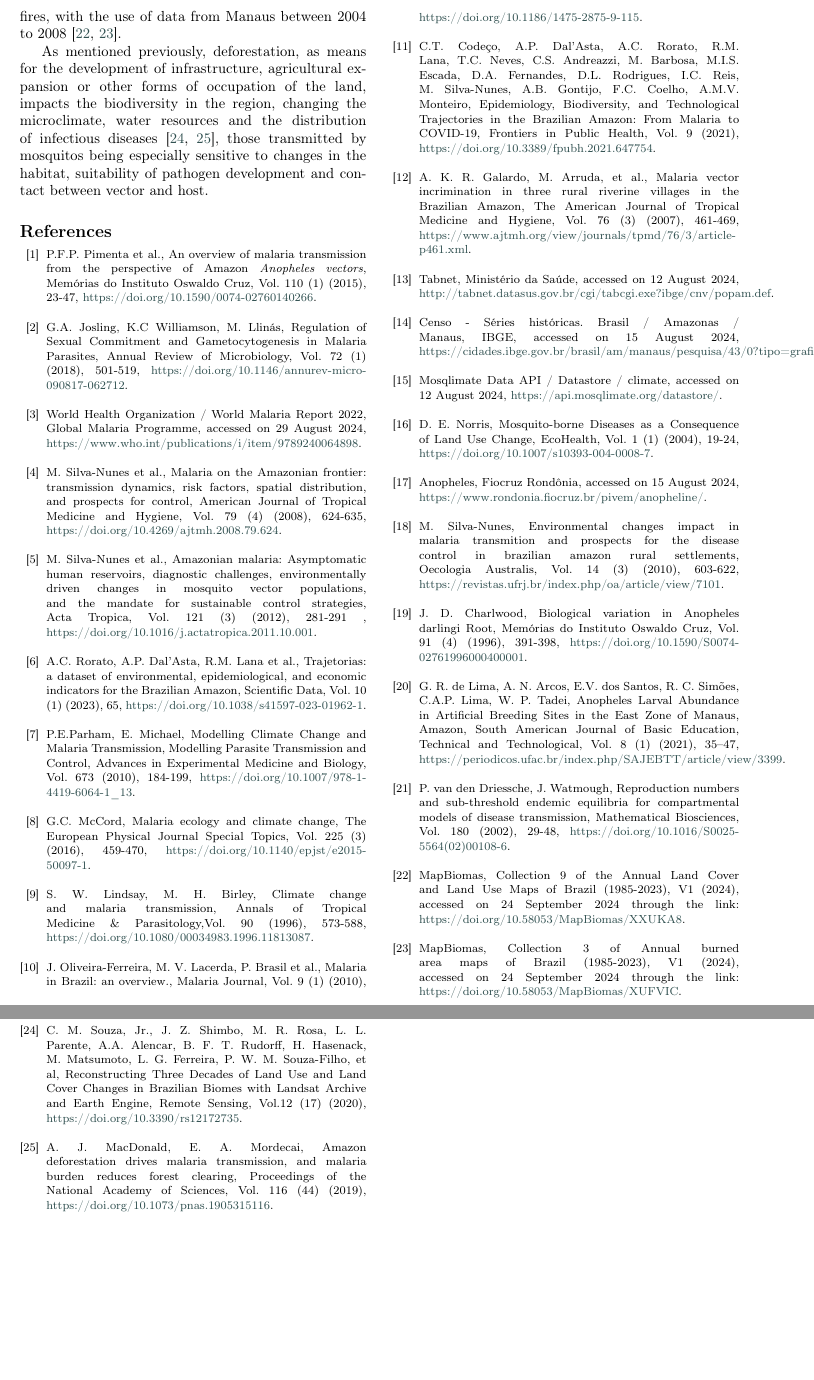
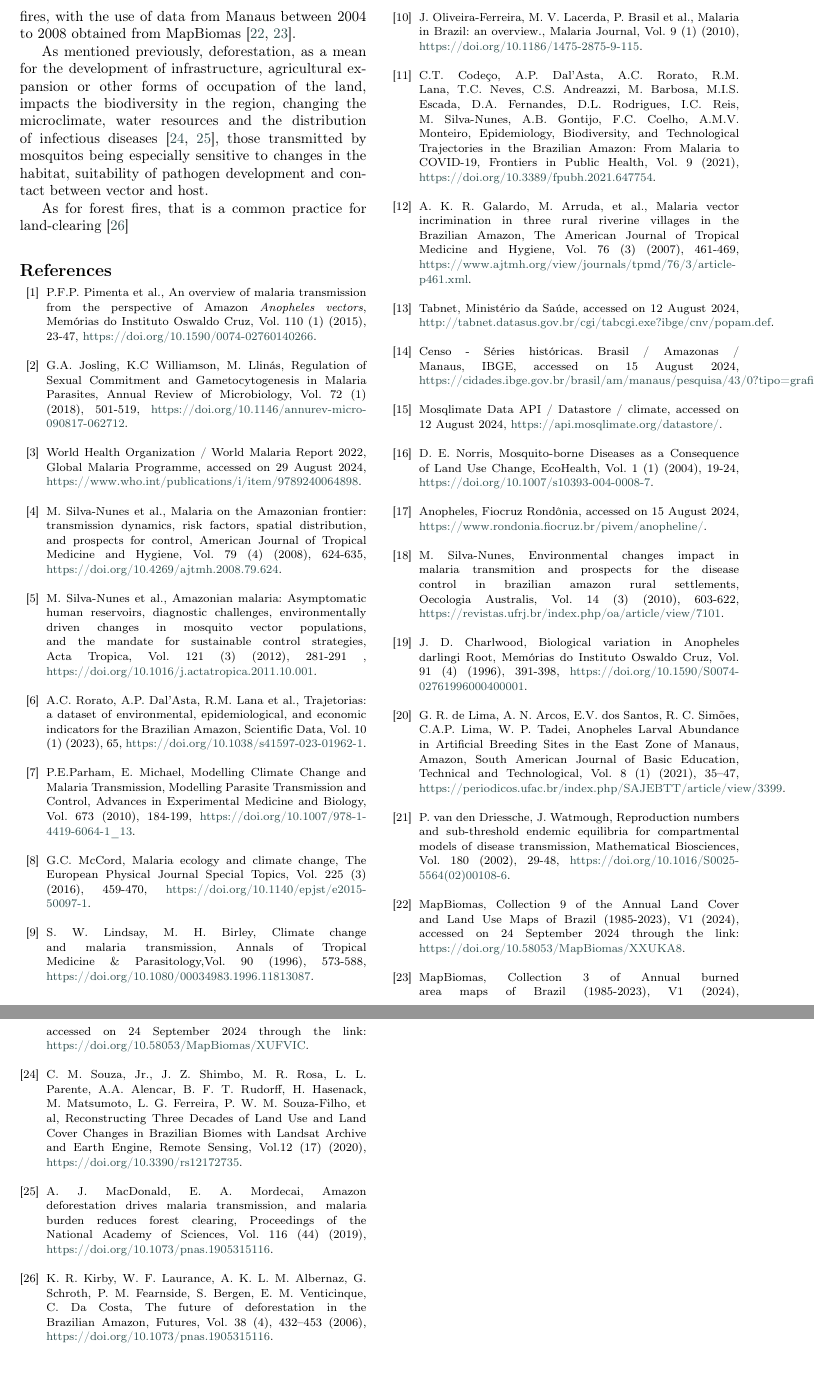
Before and after one commit to RaphaLevy/Study_on_Malaria_dynamics, a LaTeX paper (elsarticle-double-columns/cas-dc-article.tex): two parts of pages 5 and 6 of 7, joined at a grey line, cut so that both start at the same text. Compiled offline with pdfLaTeX; a LaTeX package or settings file that is missing is left out.

Commit message:
Adds initial reference to forest fires

```diff
--- a/elsarticle-double-columns/cas-dc-article.tex
+++ b/elsarticle-double-columns/cas-dc-article.tex
@@ -601,9 +601,11 @@ and $\mathcal{R}_0 = \Big | \sqrt{\dfrac{a^2 b_1 b_2 b_3}{(b_3 + l + \mu)(\gamma
 \sqrt{\mathcal{R}_{0 SIR} \times \mathcal{R}_{0 SEI}}$.
 \end{itemize}
 
-Having the base equations for the modeling of this problem, it is now possible to apply modifications based on environmental effects. In this study, we will focus mostly on the effects caused by deforestation and forest fires, with the use of data from Manaus between 2004 to 2008 \cite{MapBIOMAS_Deforestation, MapBIOMAS_Forest_Fires}.
+Having the base equations for the modeling of this problem, it is now possible to apply modifications based on environmental effects. In this study, we will focus mostly on the effects caused by deforestation and forest fires, with the use of data from Manaus between 2004 to 2008 obtained from MapBiomas \cite{MapBIOMAS_Deforestation, MapBIOMAS_Forest_Fires}.
 
-As mentioned previously, deforestation, as means for the development of infrastructure, agricultural expansion or other forms of occupation of the land, impacts the biodiversity in the region, changing the microclimate, water resources and the distribution of infectious diseases \cite{Reconstructing_Three_Decades, Amazon_Defor_Drives_Malaria_Transmis}, those transmitted by mosquitos being especially sensitive to changes in the habitat, suitability of pathogen development and contact between vector and host.
+As mentioned previously, deforestation, as a mean for the development of infrastructure, agricultural expansion or other forms of occupation of the land, impacts the biodiversity in the region, changing the microclimate, water resources and the distribution of infectious diseases \cite{Reconstructing_Three_Decades, Amazon_Defor_Drives_Malaria_Transmis}, those transmitted by mosquitos being especially sensitive to changes in the habitat, suitability of pathogen development and contact between vector and host.
+
+As for forest fires, that is a common practice for land-clearing \cite{Future_of_Deforestation}
 
 
  \begin{thebibliography}{00}
@@ -688,7 +690,9 @@ East Zone of Manaus, Amazon, South American Journal of Basic Education, Technica
 %25
 \bibitem{Amazon_Defor_Drives_Malaria_Transmis} A. J. MacDonald, E. A. Mordecai, Amazon deforestation drives malaria transmission, and malaria burden reduces forest clearing, Proceedings of the National Academy of Sciences, Vol. 116 (44) (2019), \href{https://doi.org/10.1073/pnas.1905315116}{https://doi.org/10.1073/pnas.1905315116}.
 \\
-
+%26
+\bibitem{Future_of_Deforestation} K. R. Kirby, W. F. Laurance, A. K. L. M.  Albernaz, G. Schroth, P. M. Fearnside, S. Bergen, E. M. Venticinque, C. Da Costa, The future of deforestation in the Brazilian Amazon, Futures, Vol. 38 (4), 432–453 (2006), \href{https://doi.org/10.1073/pnas.1905315116}{https://doi.org/10.1073/pnas.1905315116}.
+\\
 
 
 \end{thebibliography}
```
Also changed, not shown: elsarticle-double-columns/cas-dc-article.pdf, 3 other files.
